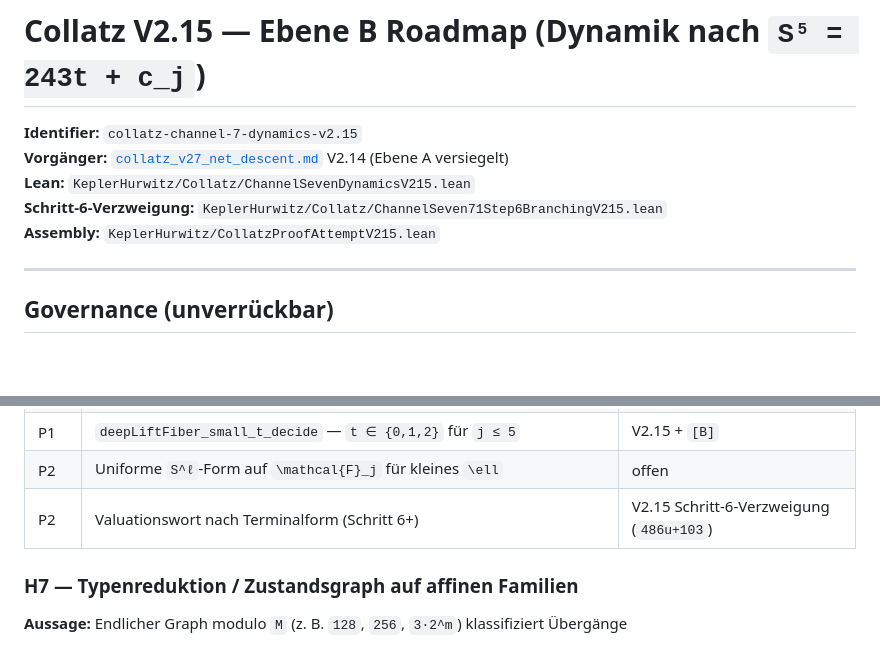
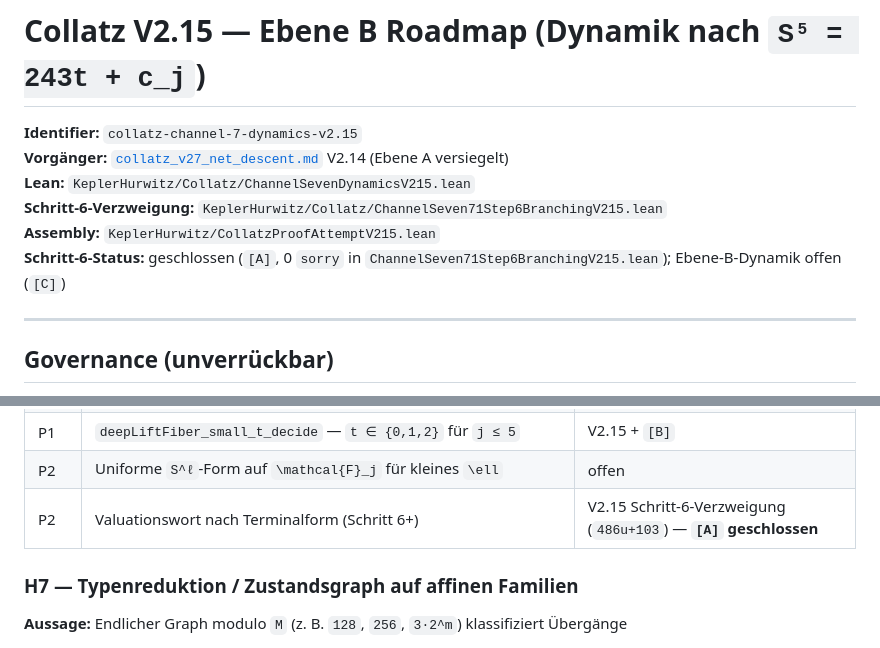
Before and after one commit to AkademieOlympia/Kepler-Hurrwitz, a Markdown page: docs/collatz_v214_level_b_roadmap.md, 2 parts joined by grey strips. Drawn GitHub-style; blank space fills up the shorter version.

```diff
--- a/docs/collatz_v214_level_b_roadmap.md
+++ b/docs/collatz_v214_level_b_roadmap.md
@@ -5,6 +5,7 @@
 **Lean:** `KeplerHurwitz/Collatz/ChannelSevenDynamicsV215.lean`
 **Schritt-6-Verzweigung:** `KeplerHurwitz/Collatz/ChannelSeven71Step6BranchingV215.lean`
 **Assembly:** `KeplerHurwitz/CollatzProofAttemptV215.lean`
+**Schritt-6-Status:** geschlossen (`[A]`, 0 `sorry` in `ChannelSeven71Step6BranchingV215.lean`); Ebene-B-Dynamik offen (`[C]`)
 
 ---
 
@@ -67,7 +68,7 @@ für nichttriviale Lift-Schalen `j`?
 | P1 | `channelSeven71_step5_eq_deepLiftFiber_j3` — V2.13-Zweig `k≡1(mod 4)` bei exakt `j=3` | V2.15 |
 | P1 | `deepLiftFiber_small_t_decide` — `t ∈ {0,1,2}` für `j ≤ 5` | V2.15 + `[B]` |
 | P2 | Uniforme `S^ℓ`-Form auf `\mathcal{F}_j` für kleines `\ell` | offen |
-| P2 | Valuationswort nach Terminalform (Schritt 6+) | V2.15 Schritt-6-Verzweigung (`486u+103`) |
+| P2 | Valuationswort nach Terminalform (Schritt 6+) | V2.15 Schritt-6-Verzweigung (`486u+103`) — **`[A]` geschlossen** |
 
 ### H7 — Typenreduktion / Zustandsgraph auf affinen Familien
 
```
Also changed, not shown: docs/collatz_v27_net_descent.md (+45 -23 lines).
